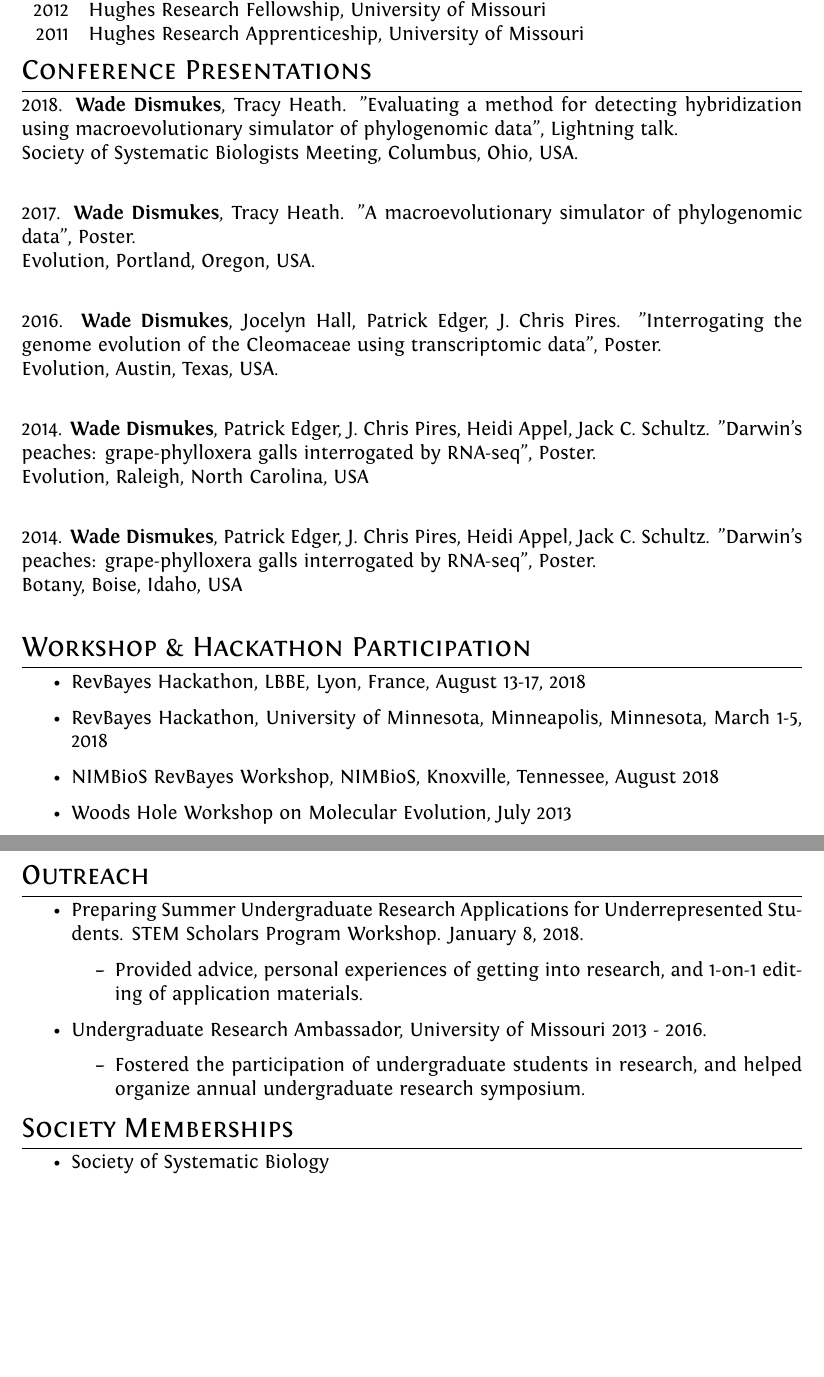
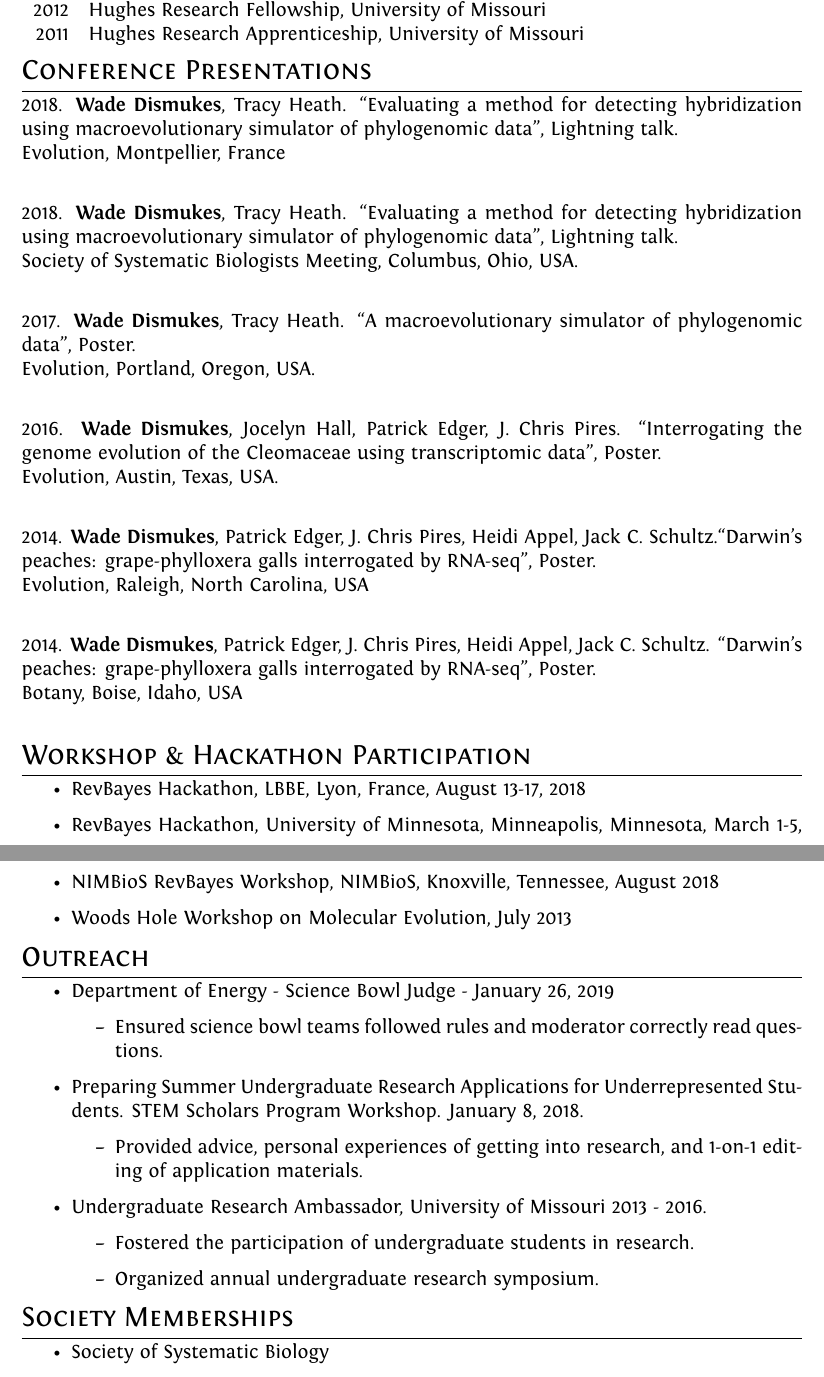
Before and after one commit to wadedismukes/wade_cv, a LaTeX CV (cv.tex): two parts of pages 2 and 3 of 3, joined at a grey line, cut so that both start at the same text, the shorter picture padded with empty space. Compiled offline with XeLaTeX.

Commit message:
added Evolution poster, science bowl

```diff
--- a/cv.tex
+++ b/cv.tex
@@ -145,18 +143,21 @@ ItalicFont = Fontin-Italic.otf
 \end{tabular}
 
 \section{Conference Presentations}
-2018. \textbf{Wade Dismukes}, Tracy Heath. "Evaluating a method for detecting hybridization using macroevolutionary simulator of phylogenomic data", Lightning talk. \\
+2018. \textbf{Wade Dismukes}, Tracy Heath. ``Evaluating a method for detecting hybridization using macroevolutionary simulator of phylogenomic data", Lightning talk. \\
+Evolution, Montpellier, France \\
+
+2018. \textbf{Wade Dismukes}, Tracy Heath. ``Evaluating a method for detecting hybridization using macroevolutionary simulator of phylogenomic data", Lightning talk. \\
 Society of Systematic Biologists Meeting, Columbus, Ohio, USA. \\
 
-2017. \textbf{Wade Dismukes}, Tracy Heath. "A macroevolutionary simulator of phylogenomic data", Poster.\\ Evolution, Portland, Oregon, USA. \\
+2017. \textbf{Wade Dismukes}, Tracy Heath. ``A macroevolutionary simulator of phylogenomic data", Poster.\\ Evolution, Portland, Oregon, USA. \\
 
-2016. \textbf{Wade Dismukes}, Jocelyn Hall, Patrick Edger, J. Chris Pires. "Interrogating the genome evolution of the Cleomaceae using transcriptomic data", Poster. \\
+2016. \textbf{Wade Dismukes}, Jocelyn Hall, Patrick Edger, J. Chris Pires. ``Interrogating the genome evolution of the Cleomaceae using transcriptomic data", Poster. \\
 Evolution, Austin, Texas, USA. \\
 
-2014. \textbf{Wade Dismukes}, Patrick Edger, J. Chris Pires, Heidi Appel, Jack C. Schultz. "Darwin's peaches: grape-phylloxera galls interrogated by RNA-seq", Poster. \\
+2014. \textbf{Wade Dismukes}, Patrick Edger, J. Chris Pires, Heidi Appel, Jack C. Schultz.``Darwin's peaches: grape-phylloxera galls interrogated by RNA-seq", Poster. \\
 Evolution, Raleigh, North Carolina, USA  \\
 
-2014. \textbf{Wade Dismukes}, Patrick Edger, J. Chris Pires, Heidi Appel, Jack C. Schultz. "Darwin's peaches: grape-phylloxera galls interrogated by RNA-seq", Poster. \\
+2014. \textbf{Wade Dismukes}, Patrick Edger, J. Chris Pires, Heidi Appel, Jack C. Schultz. ``Darwin's peaches: grape-phylloxera galls interrogated by RNA-seq", Poster. \\
 Botany, Boise, Idaho, USA \\
 
 
@@ -171,13 +172,19 @@ Botany, Boise, Idaho, USA \\
 
 \section{Outreach}
 \begin{itemize}
+
+\item Department of Energy - Science Bowl Judge - January 26, 2019
+    \begin{itemize}
+        \item Ensured science bowl teams followed rules and moderator correctly read questions.
+    \end{itemize}
 \item Preparing Summer Undergraduate Research Applications for Underrepresented Students. STEM Scholars Program Workshop. January 8, 2018.
     \begin{itemize}
            \item Provided advice, personal experiences of getting into research, and 1-on-1 editing of application materials.
     \end{itemize}
 \item Undergraduate Research Ambassador, University of Missouri 2013 - 2016.
     \begin{itemize}
-           \item Fostered the participation of undergraduate students in research, and helped organize annual undergraduate research symposium.
+           \item Fostered the participation of undergraduate students in research.
+            \item Organized annual undergraduate research symposium.
      \end{itemize}
 \end{itemize}
 
```
Also changed, not shown: cv.pdf, cv.tex (4 more changed lines).
